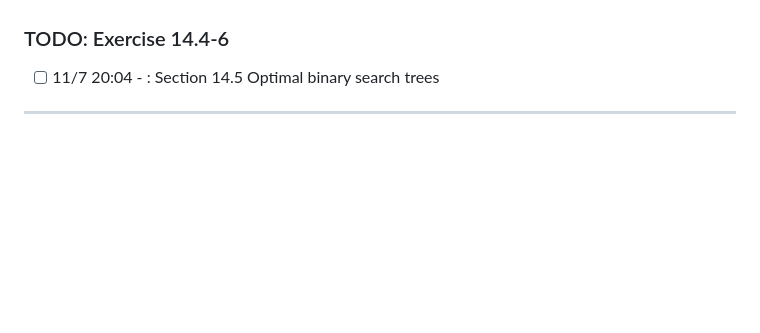
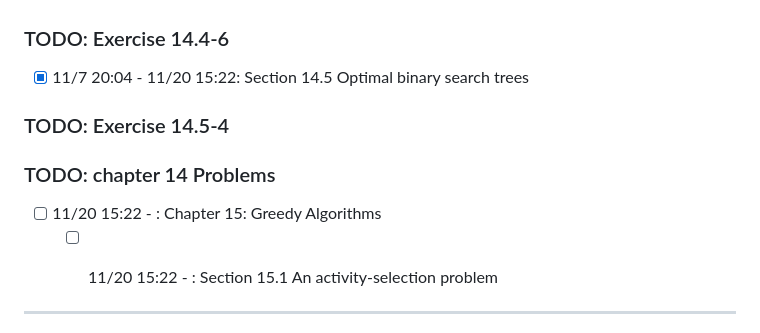
Before and after one commit to OccupyMars2025/Introduction-to-Algorithms-4th-Edition, a Markdown page: README.md, the part around one of its changes. Rendered like a GitHub page; blank space fills up the shorter version.

```diff
--- a/README.md
+++ b/README.md
@@ -65,7 +65,13 @@
   - [x] 9/6 21:20 - 10/29 11:30: Section 14.1, 14.2, 14.3
   - [x] 10/29 11:30 - 11/7 20:04: Section 14.4 Longest common subsequence
 ### TODO: Exercise 14.4-6
-  - [ ] 11/7 20:04 - : Section 14.5 Optimal binary search trees
+  - [x] 11/7 20:04 - 11/20 15:22: Section 14.5 Optimal binary search trees
+### TODO: Exercise 14.5-4
+### TODO: chapter 14 Problems
+- [ ] 11/20 15:22 - : Chapter 15: Greedy Algorithms
+  - [ ] 11/20 15:22 - : Section 15.1 An activity-selection problem
+
+
 ---
 ## How to study "algorithms" ? Recommend some textbooks and learning resources
 Studying algorithms is essential for understanding problem-solving techniques, data processing, and optimizing code. Here’s a study approach with recommended resources to build your skills in algorithms:
```
Also changed, not shown: other parts of README.md (+1 -1 lines).
